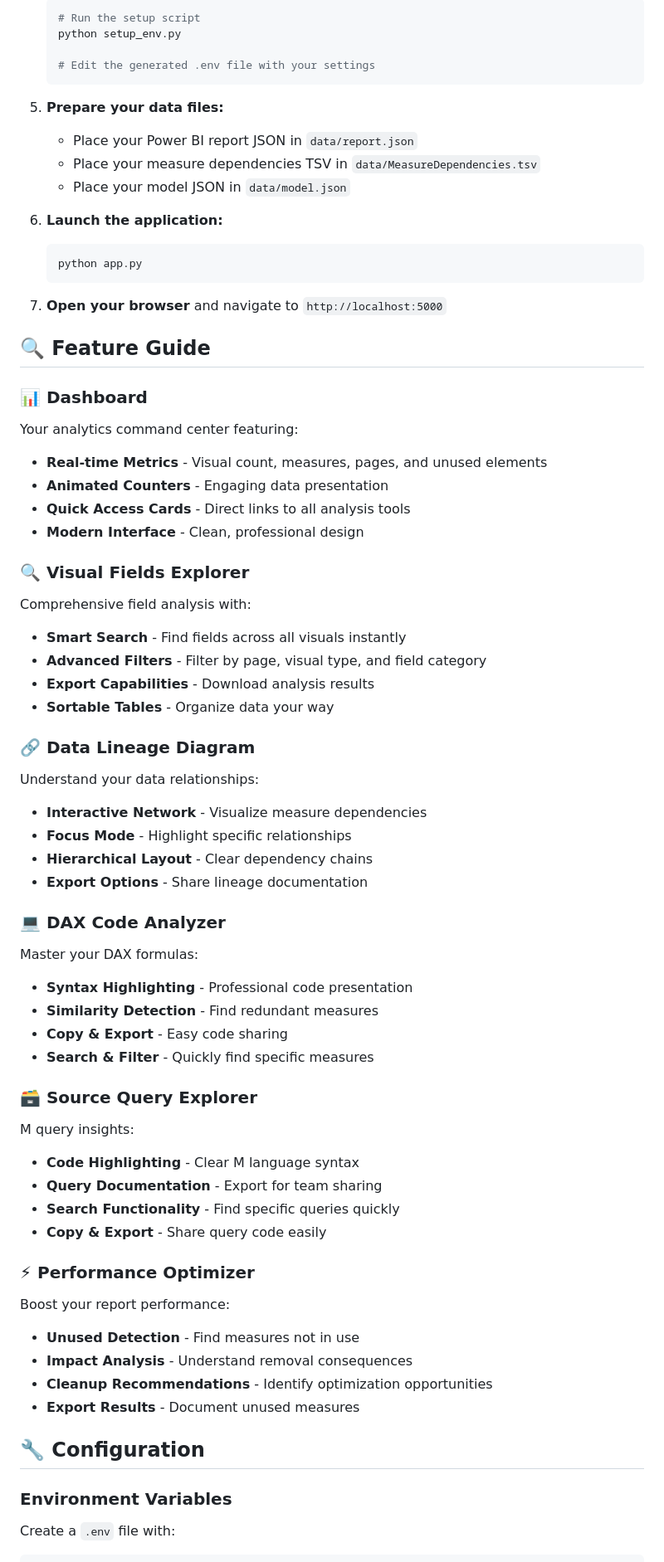
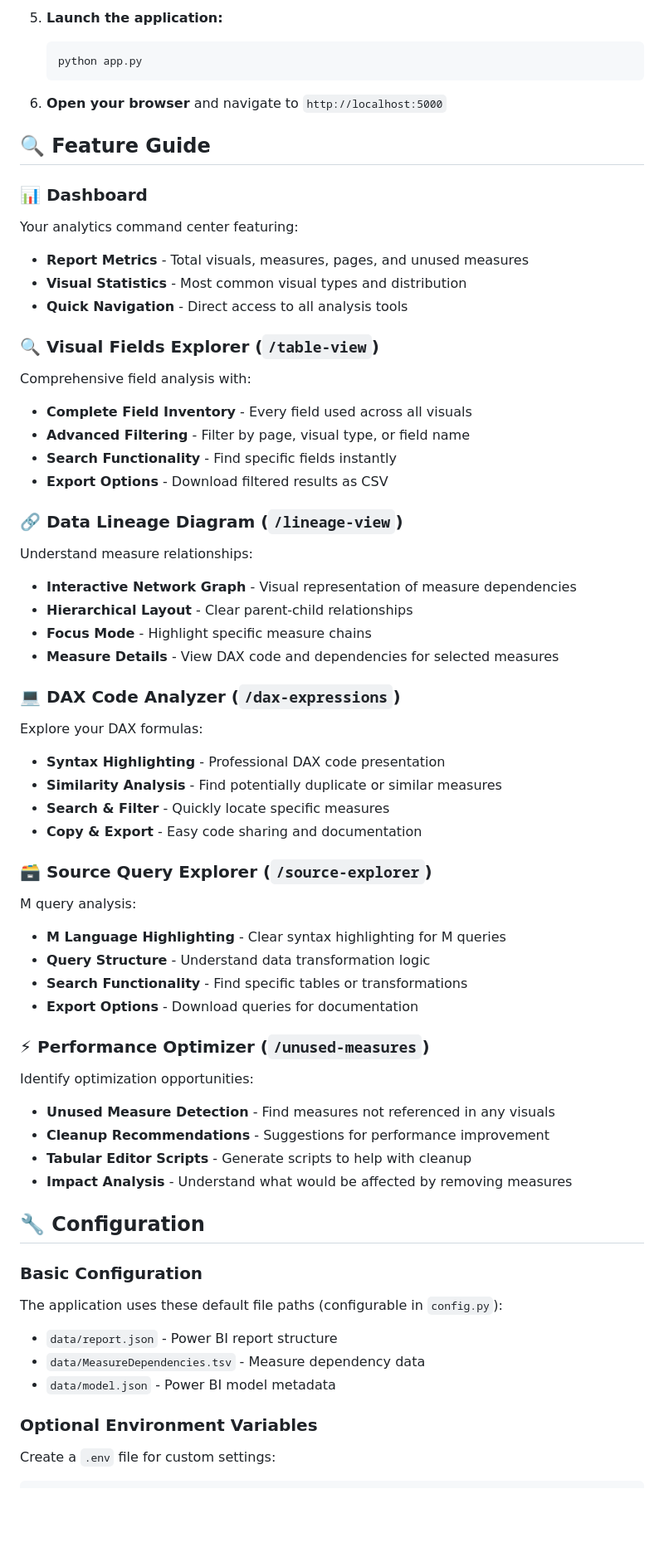
Before and after one commit to plagiagia/PowerBI_AnalysisTool, a Markdown page: README.md, the part around the change printed below. Shown: that part at 83% size. Rendered like a GitHub page; blank space fills up the shorter version.

Commit message:
Revise README.md for clarity and consistency: update project overview, enhance feature descriptions, and improve installation instructions

````diff
--- a/README.md
+++ b/README.md
@@ -68,85 +80,70 @@ The **Power BI Analytics Hub** provides a modern, intuitive interface to explore
 
-   ```bash
-   # Run the setup script
-   python setup_env.py
-
-   # Edit the generated .env file with your settings
-   ```
-
-5. **Prepare your data files:**
-
-   - Place your Power BI report JSON in `data/report.json`
-   - Place your measure dependencies TSV in `data/MeasureDependencies.tsv`
-   - Place your model JSON in `data/model.json`
-
-6. **Launch the application:**
-
+5. **Launch the application:**
    ```bash
    python app.py
    ```
 
-7. **Open your browser** and navigate to `http://localhost:5000`
+6. **Open your browser** and navigate to `http://localhost:5000`
 
 ## 🔍 Feature Guide
 
 ### 📊 Dashboard
 
 Your analytics command center featuring:
+- **Report Metrics** - Total visuals, measures, pages, and unused measures
+- **Visual Statistics** - Most common visual types and distribution
+- **Quick Navigation** - Direct access to all analysis tools
 
-- **Real-time Metrics** - Visual count, measures, pages, and unused elements
-- **Animated Counters** - Engaging data presentation
-- **Quick Access Cards** - Direct links to all analysis tools
-- **Modern Interface** - Clean, professional design
-
-### 🔍 Visual Fields Explorer
+### 🔍 Visual Fields Explorer (`/table-view`)
 
 Comprehensive field analysis with:
+- **Complete Field Inventory** - Every field used across all visuals
+- **Advanced Filtering** - Filter by page, visual type, or field name
+- **Search Functionality** - Find specific fields instantly
+- **Export Options** - Download filtered results as CSV
 
-- **Smart Search** - Find fields across all visuals instantly
-- **Advanced Filters** - Filter by page, visual type, and field category
-- **Export Capabilities** - Download analysis results
-- **Sortable Tables** - Organize data your way
+### 🔗 Data Lineage Diagram (`/lineage-view`)
 
-### 🔗 Data Lineage Diagram
+Understand measure relationships:
+- **Interactive Network Graph** - Visual representation of measure dependencies
+- **Hierarchical Layout** - Clear parent-child relationships
+- **Focus Mode** - Highlight specific measure chains
+- **Measure Details** - View DAX code and dependencies for selected measures
 
-Understand your data relationships:
+### 💻 DAX Code Analyzer (`/dax-expressions`)
 
-- **Interactive Network** - Visualize measure dependencies
-- **Focus Mode** - Highlight specific relationships
-- **Hierarchical Layout** - Clear dependency chains
-- **Export Options** - Share lineage documentation
+Explore your DAX formulas:
+- **Syntax Highlighting** - Professional DAX code presentation
+- **Similarity Analysis** - Find potentially duplicate or similar measures
+- **Search & Filter** - Quickly locate specific measures
+- **Copy & Export** - Easy code sharing and documentation
 
-### 💻 DAX Code Analyzer
+### 🗃️ Source Query Explorer (`/source-explorer`)
 
-Master your DAX formulas:
+M query analysis:
+- **M Language Highlighting** - Clear syntax highlighting for M queries
+- **Query Structure** - Understand data transformation logic
+- **Search Functionality** - Find specific tables or transformations
+- **Export Options** - Download queries for documentation
 
-- **Syntax Highlighting** - Professional code presentation
-- **Similarity Detection** - Find redundant measures
-- **Copy & Export** - Easy code sharing
-- **Search & Filter** - Quickly find specific measures
+### ⚡ Performance Optimizer (`/unused-measures`)
 
-### 🗃️ Source Query Explorer
-
-M query insights:
-
-- **Code Highlighting** - Clear M language syntax
-- **Query Documentation** - Export for team sharing
-- **Search Functionality** - Find specific queries quickly
-- **Copy & Export** - Share query code easily
-
-### ⚡ Performance Optimizer
-
-Boost your report performance:
-
-- **Unused Detection** - Find measures not in use
-- **Impact Analysis** - Understand removal consequences
-- **Cleanup Recommendations** - Identify optimization opportunities
-- **Export Results** - Document unused measures
+Identify optimization opportunities:
+- **Unused Measure Detection** - Find measures not referenced in any visuals
+- **Cleanup Recommendations** - Suggestions for performance improvement
+- **Tabular Editor Scripts** - Generate scripts to help with cleanup
+- **Impact Analysis** - Understand what would be affected by removing measures
 
 ## 🔧 Configuration
 
-### Environment Variables
+### Basic Configuration
 
-Create a `.env` file with:
+The application uses these default file paths (configurable in `config.py`):
+- `data/report.json` - Power BI report structure
+- `data/MeasureDependencies.tsv` - Measure dependency data
+- `data/model.json` - Power BI model metadata
 
+### Optional Environment Variables
+
+Create a `.env` file for custom settings:
 ```env
````
Also changed, not shown: other parts of README.md (+90 -92 lines).
